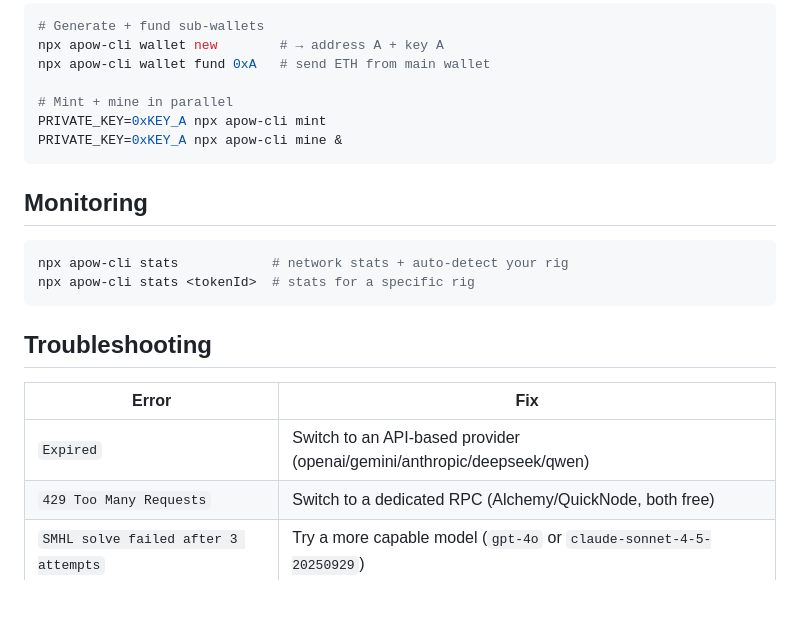
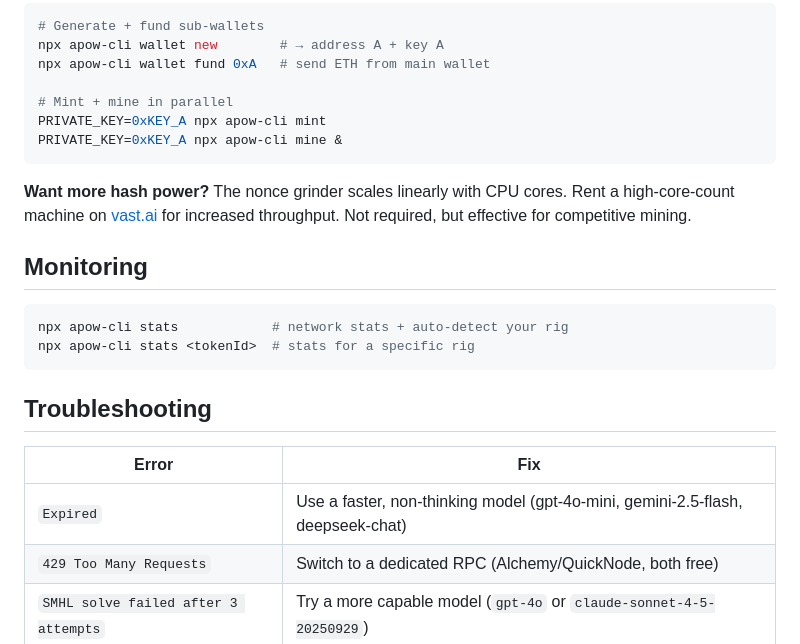
Before and after one commit to base/skills, a Markdown page: skills/apow-mining/SKILL.md, the part around the change. Drawn GitHub-style; blank space fills up the shorter version.

Commit message:
docs: add vast.ai suggestion, update error guidance
Co-Authored-By: Claude Opus 4.6 <noreply@anthropic.com>

````diff
--- a/skills/apow-mining/SKILL.md
+++ b/skills/apow-mining/SKILL.md
@@ -147,6 +147,8 @@ PRIVATE_KEY=0xKEY_A npx apow-cli mint
 PRIVATE_KEY=0xKEY_A npx apow-cli mine &
 ```
 
+**Want more hash power?** The nonce grinder scales linearly with CPU cores. Rent a high-core-count machine on [vast.ai](https://vast.ai/) for increased throughput. Not required, but effective for competitive mining.
+
 ## Monitoring
 
 ```bash
@@ -158,7 +160,7 @@ npx apow-cli stats <tokenId>  # stats for a specific rig
 
 | Error | Fix |
 |---|---|
-| `Expired` | Switch to an API-based provider (openai/gemini/anthropic/deepseek/qwen) |
+| `Expired` | Use a faster, non-thinking model (gpt-4o-mini, gemini-2.5-flash, deepseek-chat) |
 | `429 Too Many Requests` | Switch to a dedicated RPC (Alchemy/QuickNode, both free) |
 | `SMHL solve failed after 3 attempts` | Try a more capable model (`gpt-4o` or `claude-sonnet-4-5-20250929`) |
 | `Not your miner` | Verify `PRIVATE_KEY` matches the NFT owner |
````
